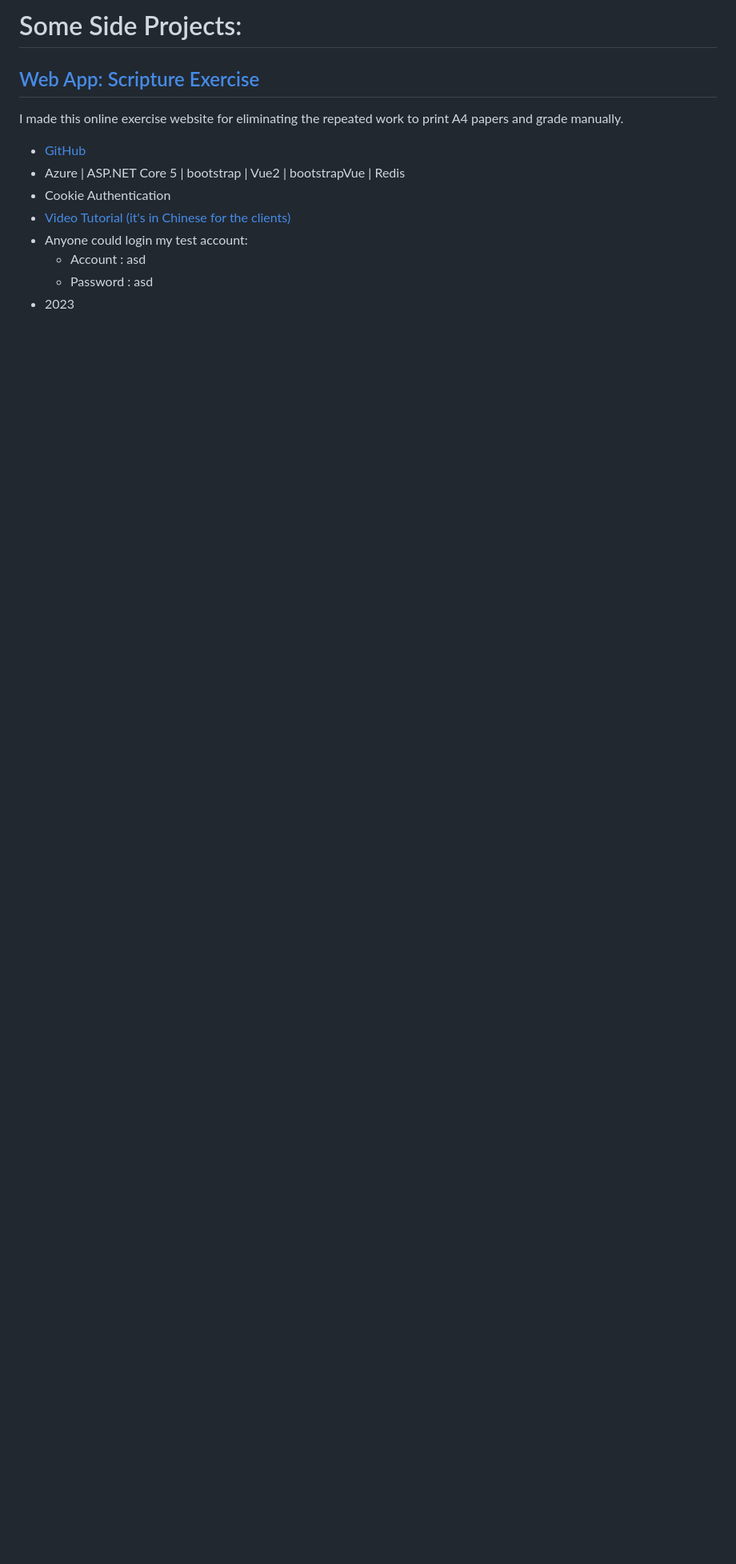
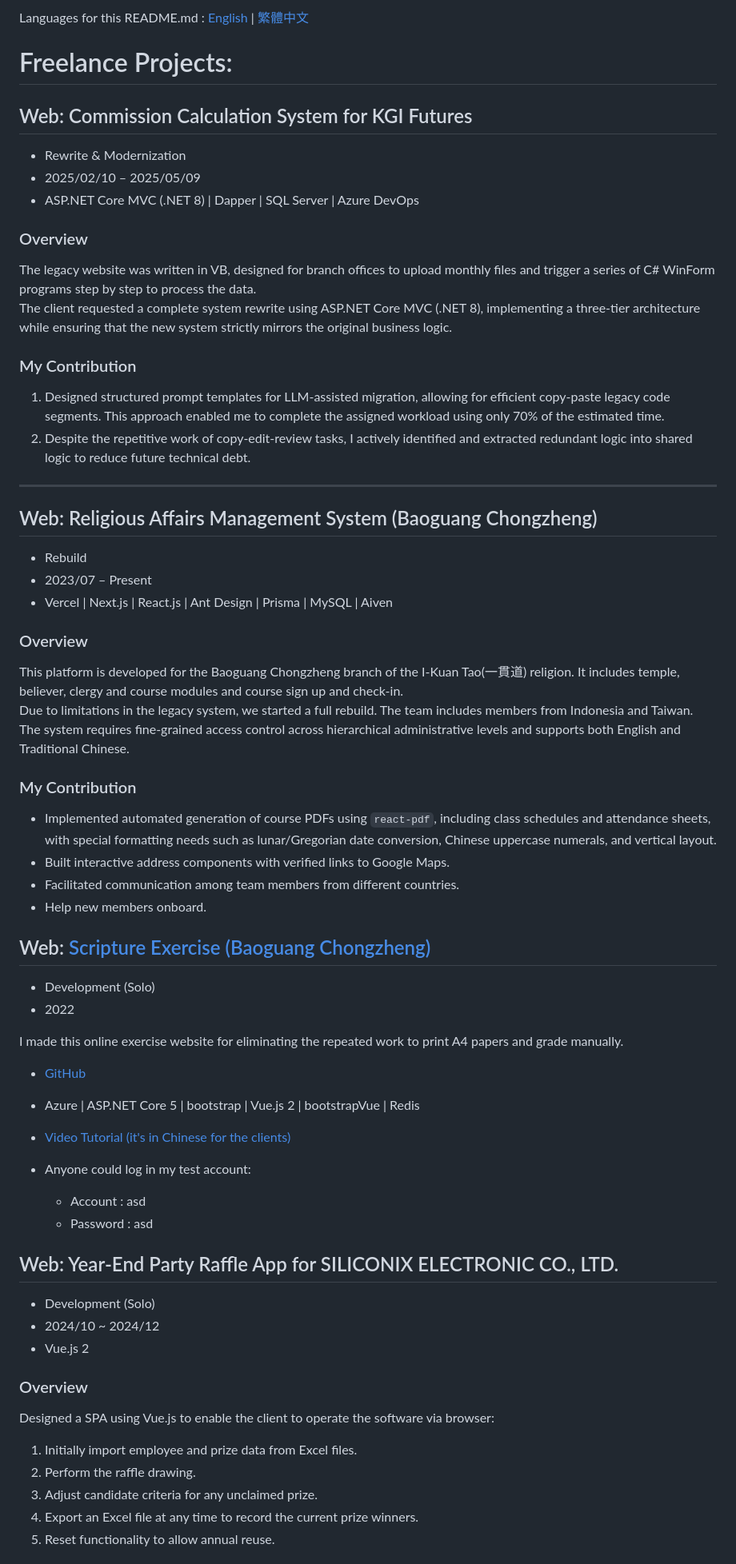
Before and after one commit to redgrandfa/RedGrandfa.github.io, a Markdown page: README.md, the part around the change printed below. Shown: that part at 80% size. Rendered like a GitHub page; blank space fills up the shorter version.

Commit message:
2025-07-13: Adjust for resume update

```diff
--- a/README.md
+++ b/README.md
@@ -1,13 +1,61 @@
-# Some Side Projects:
+Languages for this README.md : [English](README.md) | [繁體中文](README.zh-tw.md)
 
-## [Web App: Scripture Exercise ](https://scriptureexercise.azurewebsites.net/)
+# Freelance Projects:
+## Web: Commission Calculation System for KGI Futures
+- Rewrite & Modernization
+- 2025/02/10 – 2025/05/09
+- ASP.NET Core MVC (.NET 8) | Dapper | SQL Server | Azure DevOps
+
+### Overview
+The legacy website was written in VB, designed for branch offices to upload monthly files and trigger a series of C# WinForm programs step by step to process the data.
+The client requested a complete system rewrite using ASP.NET Core MVC (.NET 8), implementing a three-tier architecture while ensuring that the new system strictly mirrors the original business logic.
+
+### My Contribution
+1. Designed structured prompt templates for LLM-assisted migration, allowing for efficient copy-paste legacy code segments. This approach enabled me to complete the assigned workload using only 70% of the estimated time.
+2. Despite the repetitive work of copy-edit-review tasks, I actively identified and extracted redundant logic into shared logic to reduce future technical debt.
+
+---
+
+## Web: Religious Affairs Management System (Baoguang Chongzheng)
+- Rebuild
+- 2023/07 – Present
+- Vercel | Next.js | React.js | Ant Design | Prisma | MySQL | Aiven
+
+### Overview
+This platform is developed for the Baoguang Chongzheng branch of the I-Kuan Tao(一貫道) religion. It includes temple, believer, clergy and course modules and course sign up and check-in.
+Due to limitations in the legacy system, we started a full rebuild. The team includes members from Indonesia and Taiwan. The system requires fine-grained access control across hierarchical administrative levels and supports both English and Traditional Chinese.
+
+### My Contribution
+- Implemented automated generation of course PDFs using `react-pdf`, including class schedules and attendance sheets, with special formatting needs such as lunar/Gregorian date conversion, Chinese uppercase numerals, and vertical layout.
+- Built interactive address components with verified links to Google Maps.
+- Facilitated communication among team members from different countries.
+- Help new members onboard.
+
+
+## Web: [Scripture Exercise (Baoguang Chongzheng)](https://scriptureexercise.azurewebsites.net/)
+- Development (Solo)
+- 2022
+
 I made this online exercise website for eliminating the repeated work to print A4 papers and grade manually.
 - [GitHub](https://github.com/redgrandfa/ScriptureExercise)
-- Azure | ASP.NET Core 5 | bootstrap | Vue2 | bootstrapVue | Redis
-- Cookie Authentication
+- Azure | ASP.NET Core 5 | bootstrap | Vue.js 2 | bootstrapVue | Redis
+
 - [Video Tutorial (it's in Chinese for the clients)](https://www.youtube.com/watch?v=JJjL_keZUFo&ab_channel=%E6%B4%AA%E5%81%89%E8%BB%92)
-- Anyone could login my test account:
+- Anyone could log in my test account:
     - Account : asd
     - Password : asd
-- 2023
 
+## Web: Year-End Party Raffle App for SILICONIX ELECTRONIC CO., LTD.
+- Development (Solo)
+- 2024/10 ~ 2024/12
+- Vue.js 2
+
+### Overview
+Designed a SPA using Vue.js to enable the client to operate the software via browser:
+1. Initially import employee and prize data from Excel files.
+2. Perform the raffle drawing.
+3. Adjust candidate criteria for any unclaimed prize.
+4. Export an Excel file at any time to record the current prize winners.
+5. Reset functionality to allow annual reuse.
+
+
```
Also changed, not shown: other parts of README.md (+28 -69 lines), Frontend Training Demo/README.md (added, +47 -0 lines), README.zh-tw.md (added, +117 -0 lines).
